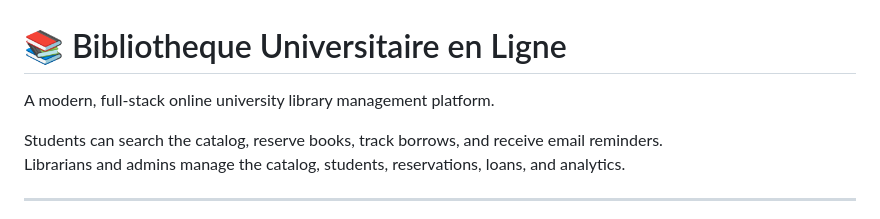
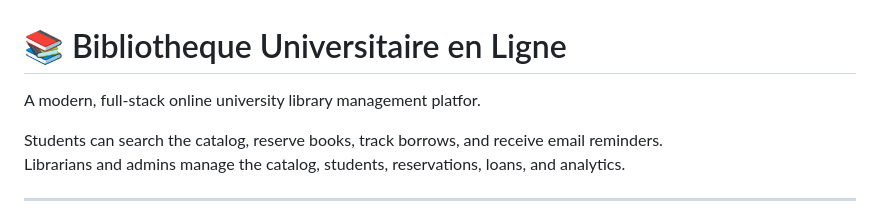
Before and after one commit to Ahmadkl123/project-java, a Markdown page: README.md, the part around the change. Rendered like a GitHub page.

```diff
--- a/README.md
+++ b/README.md
@@ -1,6 +1,6 @@
 # 📚 Bibliotheque Universitaire en Ligne
 
-A modern, full-stack online university library management platform.
+A modern, full-stack online university library management platfor.
 
 Students can search the catalog, reserve books, track borrows, and receive email reminders.
 Librarians and admins manage the catalog, students, reservations, loans, and analytics.
```
